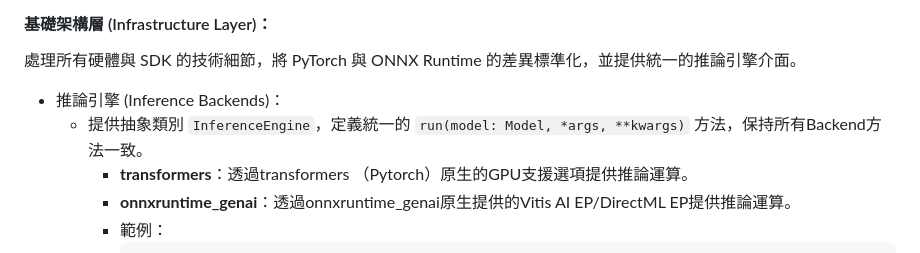
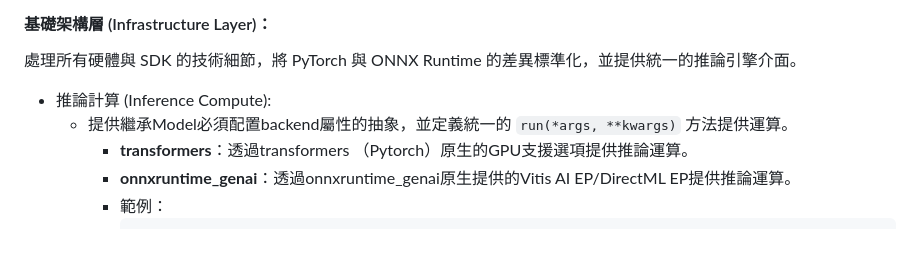
Before and after one commit to t200i/footfit, a Markdown page: docs/ARCHITECTURE.md, the part around the change. GitHub-like rendering.

```diff
--- a/docs/ARCHITECTURE.md
+++ b/docs/ARCHITECTURE.md
@@ -39,8 +39,8 @@
 #### 基礎架構層 (Infrastructure Layer)：
 
 處理所有硬體與 SDK 的技術細節，將 PyTorch 與 ONNX Runtime 的差異標準化，並提供統一的推論引擎介面。
-- 推論引擎 (Inference Backends)：
-  - 提供抽象類別 `InferenceEngine`，定義統一的 `run(model: Model, *args, **kwargs)` 方法，保持所有Backend方法一致。
+- 推論計算 (Inference Compute):
+  - 提供繼承Model必須配置backend屬性的抽象，並定義統一的 `run(*args, **kwargs)` 方法提供運算。
     - **transformers**：透過transformers （Pytorch）原生的GPU支援選項提供推論運算。
     - **onnxruntime_genai**：透過onnxruntime_genai原生提供的Vitis AI EP/DirectML EP提供推論運算。
     - 範例：
```
